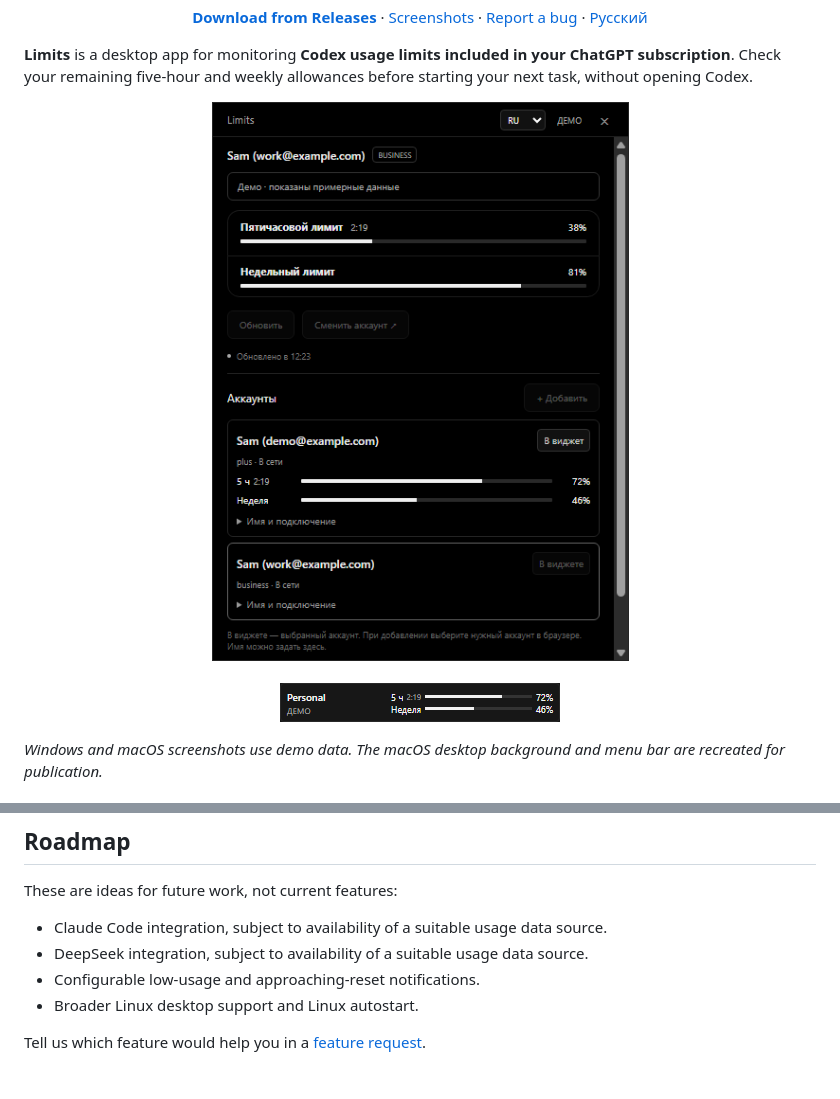
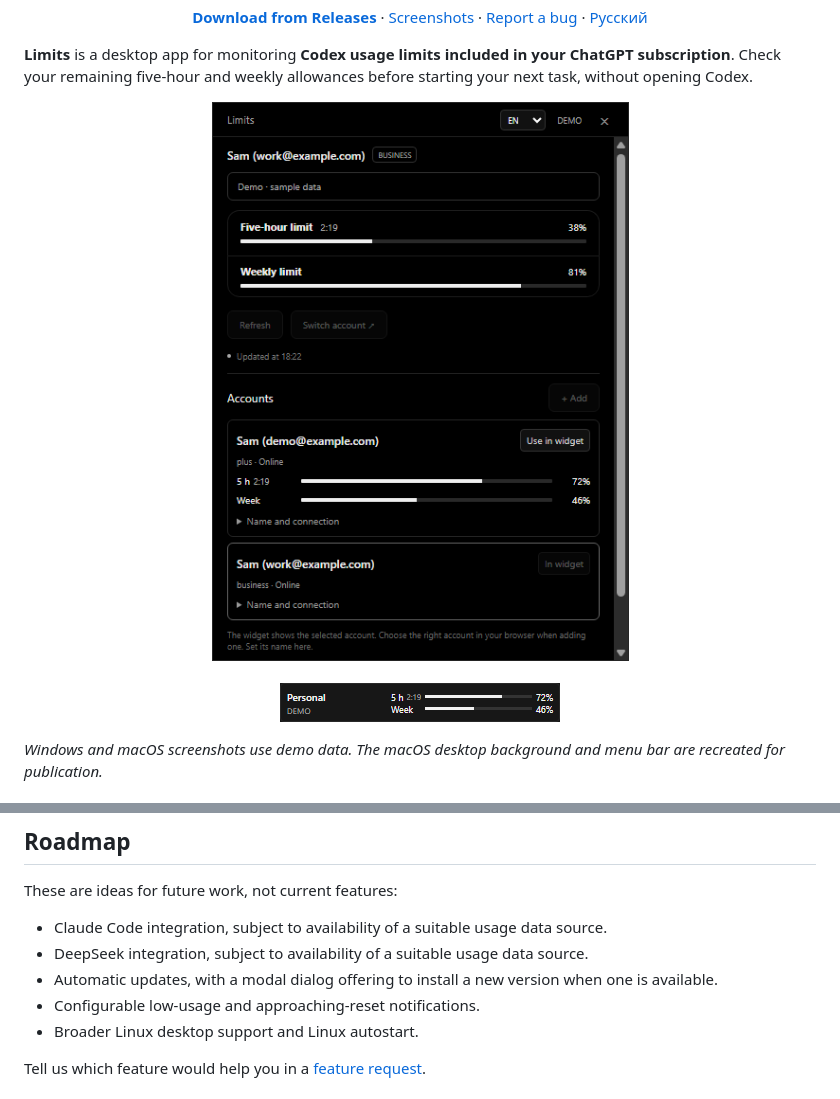
Before and after one commit to PyatkovVK/limits, a Markdown page: README.md, 2 parts joined by grey strips. Drawn GitHub-style; pictures changed too: docs/screenshots/windows-accounts.png, docs/screenshots/windows-widget.png.

```diff
--- a/README.md
+++ b/README.md
@@ -123,6 +123,7 @@ These are ideas for future work, not current features:
 
 - Claude Code integration, subject to availability of a suitable usage data source.
 - DeepSeek integration, subject to availability of a suitable usage data source.
+- Automatic updates, with a modal dialog offering to install a new version when one is available.
 - Configurable low-usage and approaching-reset notifications.
 - Broader Linux desktop support and Linux autostart.
 
```
Also changed, not shown: README.ru.md (+1 -0 lines), docs/screenshots/apple-panel.png (deleted).
